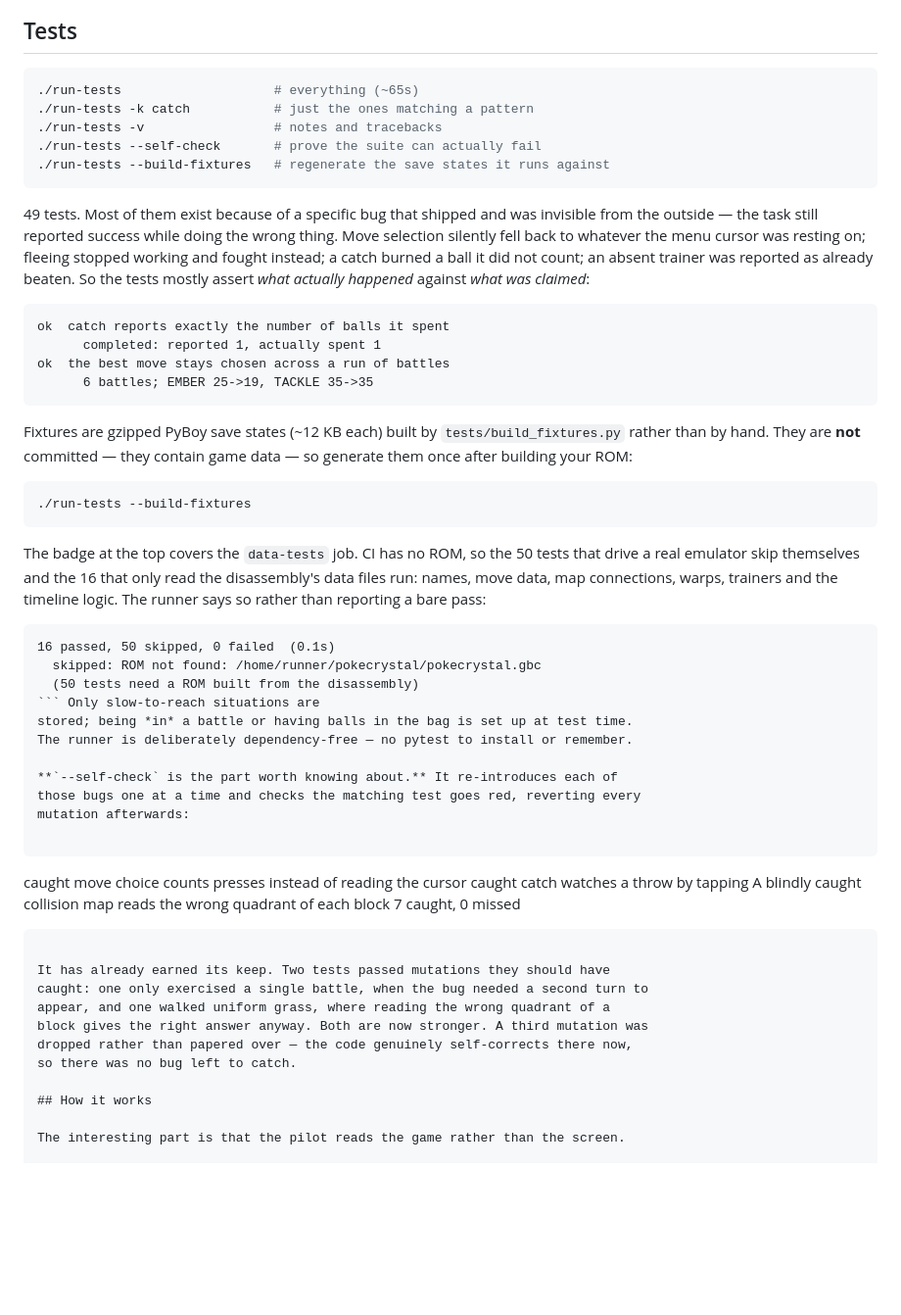
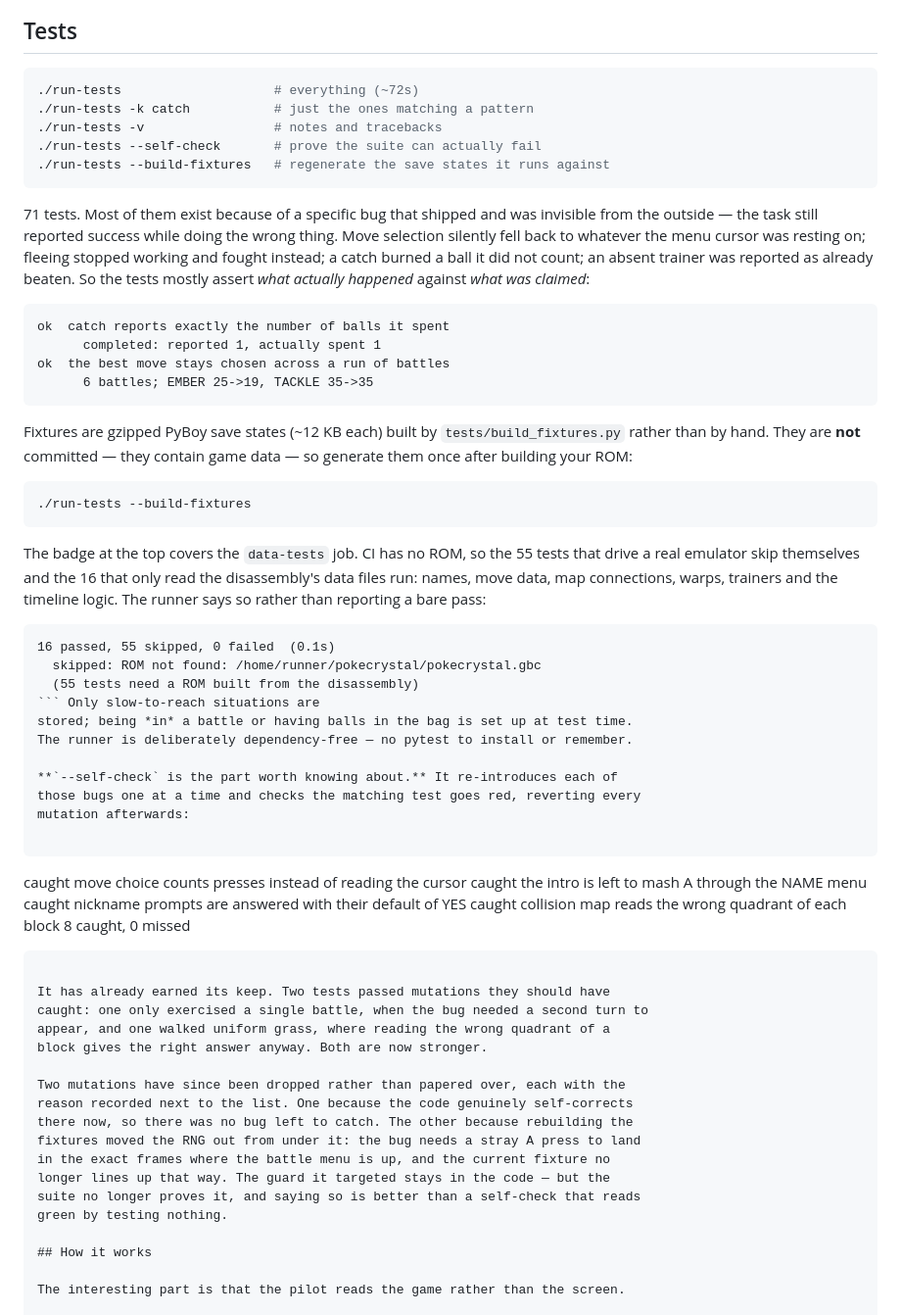
Before and after one commit to minormending/crystal-pilot, a Markdown page: README.md, the part around one of its changes. Shown at 98% size. Drawn GitHub-style; blank space fills up the shorter version.

````diff
--- a/README.md
+++ b/README.md
@@ -451,14 +464,14 @@ crystal-pilot backups restore --name 20260831-142320-grind-CYNDAQUIL-L25.state
 ## Tests
 
 ```bash
-./run-tests                    # everything (~65s)
+./run-tests                    # everything (~72s)
 ./run-tests -k catch           # just the ones matching a pattern
 ./run-tests -v                 # notes and tracebacks
 ./run-tests --self-check       # prove the suite can actually fail
 ./run-tests --build-fixtures   # regenerate the save states it runs against
 ```
 
-49 tests. Most of them exist because of a specific bug that shipped and was
+71 tests. Most of them exist because of a specific bug that shipped and was
 invisible from the outside — the task still reported success while doing the
 wrong thing. Move selection silently fell back to whatever the menu cursor was
 resting on; fleeing stopped working and fought instead; a catch burned a ball it
@@ -480,15 +493,15 @@ contain game data — so generate them once after building your ROM:
 ./run-tests --build-fixtures
 ```
 
-The badge at the top covers the `data-tests` job. CI has no ROM, so the 50 tests
+The badge at the top covers the `data-tests` job. CI has no ROM, so the 55 tests
 that drive a real emulator skip themselves and the 16 that only read the
 disassembly's data files run: names, move data, map connections, warps, trainers
 and the timeline logic. The runner says so rather than reporting a bare pass:
 
 ```
-16 passed, 50 skipped, 0 failed  (0.1s)
+16 passed, 55 skipped, 0 failed  (0.1s)
   skipped: ROM not found: /home/runner/pokecrystal/pokecrystal.gbc
-  (50 tests need a ROM built from the disassembly)
+  (55 tests need a ROM built from the disassembly)
 ``` Only slow-to-reach situations are
 stored; being *in* a battle or having balls in the bag is set up at test time.
 The runner is deliberately dependency-free — no pytest to install or remember.
@@ -499,17 +512,25 @@ mutation afterwards:
 
 ```
 caught  move choice counts presses instead of reading the cursor
-caught  catch watches a throw by tapping A blindly
+caught  the intro is left to mash A through the NAME menu
+caught  nickname prompts are answered with their default of YES
 caught  collision map reads the wrong quadrant of each block
-7 caught, 0 missed
+8 caught, 0 missed
 ```
 
 It has already earned its keep. Two tests passed mutations they should have
 caught: one only exercised a single battle, when the bug needed a second turn to
 appear, and one walked uniform grass, where reading the wrong quadrant of a
-block gives the right answer anyway. Both are now stronger. A third mutation was
-dropped rather than papered over — the code genuinely self-corrects there now,
-so there was no bug left to catch.
+block gives the right answer anyway. Both are now stronger.
+
+Two mutations have since been dropped rather than papered over, each with the
+reason recorded next to the list. One because the code genuinely self-corrects
+there now, so there was no bug left to catch. The other because rebuilding the
+fixtures moved the RNG out from under it: the bug needs a stray A press to land
+in the exact frames where the battle menu is up, and the current fixture no
+longer lines up that way. The guard it targeted stays in the code — but the
+suite no longer proves it, and saying so is better than a self-check that reads
+green by testing nothing.
 
 ## How it works
 
````
Also changed, not shown: other parts of README.md (+13 -0 lines), docs/screenshots/web-controls.png (added), docs/screenshots/web-ui.png, 1 other file.
